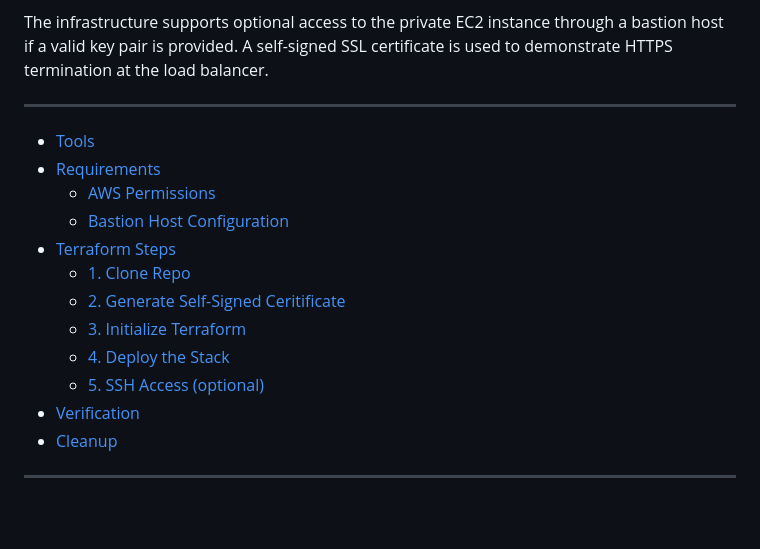
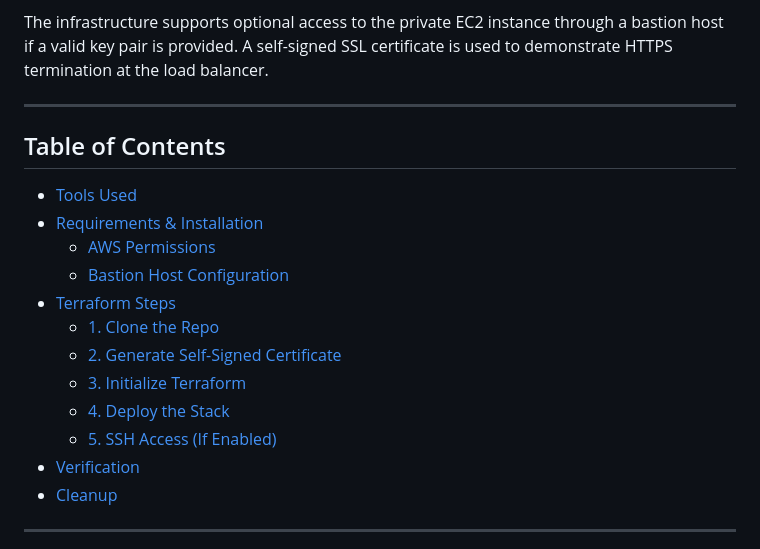
Before and after one commit to syuhas/terraform-devops, a Markdown page: README.md, the part around the change. GitHub-like rendering; blank space fills up the shorter version.

```diff
--- a/README.md
+++ b/README.md
@@ -7,16 +7,18 @@ This project provisions secure infrastructure on AWS using Terraform to simulate
 The infrastructure supports optional access to the private EC2 instance through a bastion host if a valid key pair is provided. A self-signed SSL certificate is used to demonstrate HTTPS termination at the load balancer.
 
 ---
-- [Tools](#tools-used)
-- [Requirements](#requirements--installation)
-   - [AWS Permissions](#aws-permissions)
-   - [Bastion Host Configuration](#bastion-host-configuration)
+## Table of Contents
+
+- [Tools Used](#tools-used)
+- [Requirements & Installation](#requirements--installation)
+  - [AWS Permissions](#aws-permissions)
+  - [Bastion Host Configuration](#bastion-host-configuration)
 - [Terraform Steps](#terraform-steps)
-   - [1. Clone Repo](#1-clone-the-repo)
-   - [2. Generate Self-Signed Ceritificate](#2-generate-self-signed-certificate)
-   - [3. Initialize Terraform](#3-initialize-terraform)
-   - [4. Deploy the Stack](#4-deploy-the-stack)
-   - [5. SSH Access (optional)](#5-ssh-access-if-enabled)
+  - [1. Clone the Repo](#1-clone-the-repo)
+  - [2. Generate Self-Signed Certificate](#2-generate-self-signed-certificate)
+  - [3. Initialize Terraform](#3-initialize-terraform)
+  - [4. Deploy the Stack](#4-deploy-the-stack)
+  - [5. SSH Access (If Enabled)](#5-ssh-access-if-enabled)
 - [Verification](#verification)
 - [Cleanup](#cleanup)
 ---
```
